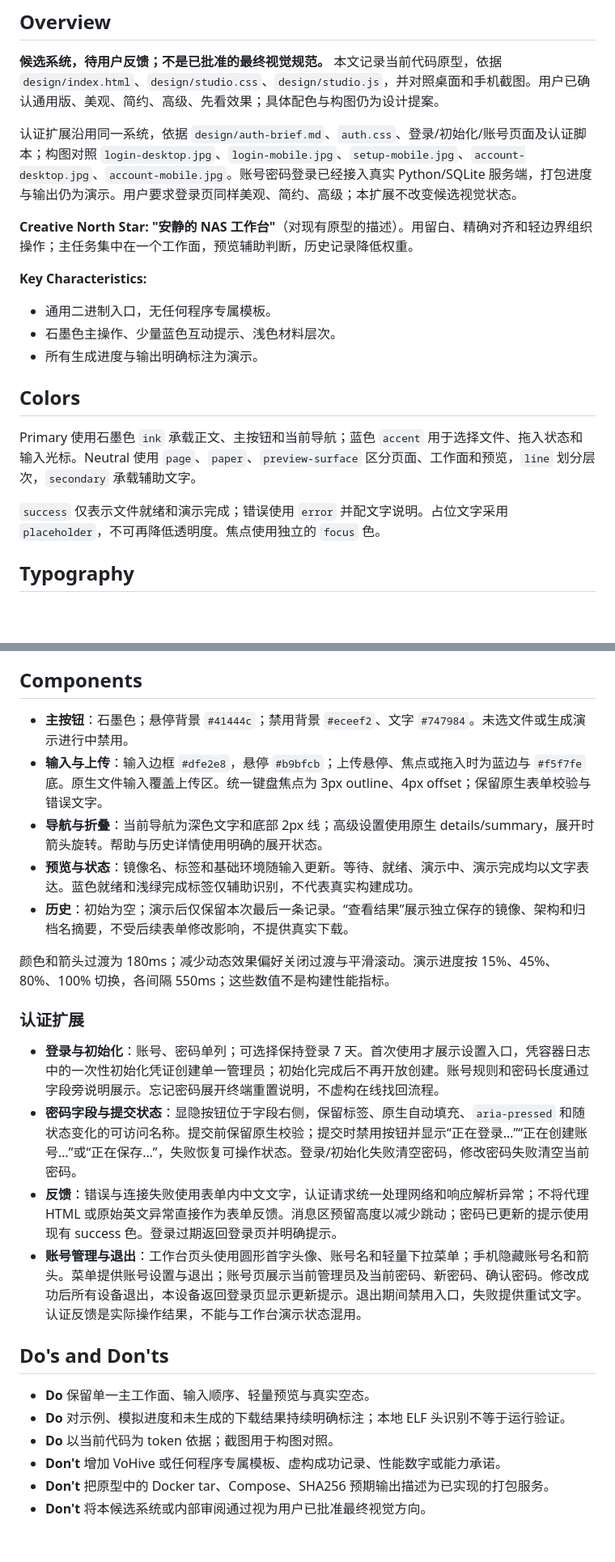
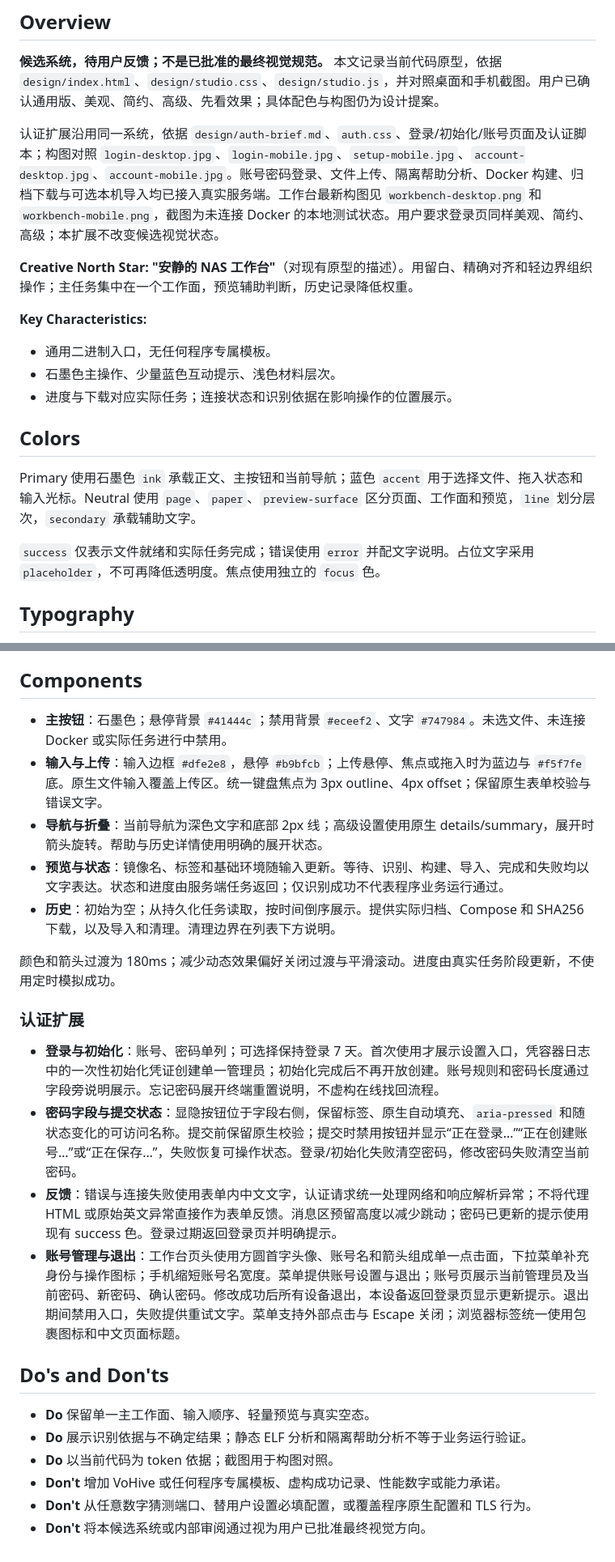
Before and after one commit to Agonie0v0/binpack, a Markdown page: DESIGN.md, 2 parts joined by grey strips. Shown at 81% size. Drawn GitHub-style; blank space fills up the shorter version.

```diff
--- a/DESIGN.md
+++ b/DESIGN.md
@@ -69,7 +69,7 @@ components:
 
 **候选系统，待用户反馈；不是已批准的最终视觉规范。** 本文记录当前代码原型，依据 `design/index.html`、`design/studio.css`、`design/studio.js`，并对照桌面和手机截图。用户已确认通用版、美观、简约、高级、先看效果；具体配色与构图仍为设计提案。
 
-认证扩展沿用同一系统，依据 `design/auth-brief.md`、`auth.css`、登录/初始化/账号页面及认证脚本；构图对照 `login-desktop.jpg`、`login-mobile.jpg`、`setup-mobile.jpg`、`account-desktop.jpg`、`account-mobile.jpg`。账号密码登录已经接入真实 Python/SQLite 服务端，打包进度与输出仍为演示。用户要求登录页同样美观、简约、高级；本扩展不改变候选视觉状态。
+认证扩展沿用同一系统，依据 `design/auth-brief.md`、`auth.css`、登录/初始化/账号页面及认证脚本；构图对照 `login-desktop.jpg`、`login-mobile.jpg`、`setup-mobile.jpg`、`account-desktop.jpg`、`account-mobile.jpg`。账号密码登录、文件上传、隔离帮助分析、Docker 构建、归档下载与可选本机导入均已接入真实服务端。工作台最新构图见 `workbench-desktop.png` 和 `workbench-mobile.png`，截图为未连接 Docker 的本地测试状态。用户要求登录页同样美观、简约、高级；本扩展不改变候选视觉状态。
 
 **Creative North Star: "安静的 NAS 工作台"**（对现有原型的描述）。用留白、精确对齐和轻边界组织操作；主任务集中在一个工作面，预览辅助判断，历史记录降低权重。
 
@@ -77,13 +77,13 @@ components:
 
 - 通用二进制入口，无任何程序专属模板。
 - 石墨色主操作、少量蓝色互动提示、浅色材料层次。
-- 所有生成进度与输出明确标注为演示。
+- 进度与下载对应实际任务；连接状态和识别依据在影响操作的位置展示。
 
 ## Colors
 
 Primary 使用石墨色 `ink` 承载正文、主按钮和当前导航；蓝色 `accent` 用于选择文件、拖入状态和输入光标。Neutral 使用 `page`、`paper`、`preview-surface` 区分页面、工作面和预览，`line` 划分层次，`secondary` 承载辅助文字。
 
-`success` 仅表示文件就绪和演示完成；错误使用 `error` 并配文字说明。占位文字采用 `placeholder`，不可再降低透明度。焦点使用独立的 `focus` 色。
+`success` 仅表示文件就绪和实际任务完成；错误使用 `error` 并配文字说明。占位文字采用 `placeholder`，不可再降低透明度。焦点使用独立的 `focus` 色。
 
 ## Typography
 
@@ -115,26 +115,26 @@ Primary 使用石墨色 `ink` 承载正文、主按钮和当前导航；蓝色 `
 
 ## Components
 
-- **主按钮**：石墨色；悬停背景 `#41444c`；禁用背景 `#eceef2`、文字 `#747984`。未选文件或生成演示进行中禁用。
+- **主按钮**：石墨色；悬停背景 `#41444c`；禁用背景 `#eceef2`、文字 `#747984`。未选文件、未连接 Docker 或实际任务进行中禁用。
 - **输入与上传**：输入边框 `#dfe2e8`，悬停 `#b9bfcb`；上传悬停、焦点或拖入时为蓝边与 `#f5f7fe` 底。原生文件输入覆盖上传区。统一键盘焦点为 3px outline、4px offset；保留原生表单校验与错误文字。
 - **导航与折叠**：当前导航为深色文字和底部 2px 线；高级设置使用原生 details/summary，展开时箭头旋转。帮助与历史详情使用明确的展开状态。
-- **预览与状态**：镜像名、标签和基础环境随输入更新。等待、就绪、演示中、演示完成均以文字表达。蓝色就绪和浅绿完成标签仅辅助识别，不代表真实构建成功。
-- **历史**：初始为空；演示后仅保留本次最后一条记录。“查看结果”展示独立保存的镜像、架构和归档名摘要，不受后续表单修改影响，不提供真实下载。
+- **预览与状态**：镜像名、标签和基础环境随输入更新。等待、识别、构建、导入、完成和失败均以文字表达。状态和进度由服务端任务返回；仅识别成功不代表程序业务运行通过。
+- **历史**：初始为空；从持久化任务读取，按时间倒序展示。提供实际归档、Compose 和 SHA256 下载，以及导入和清理。清理边界在列表下方说明。
 
-颜色和箭头过渡为 180ms；减少动态效果偏好关闭过渡与平滑滚动。演示进度按 15%、45%、80%、100% 切换，各间隔 550ms；这些数值不是构建性能指标。
+颜色和箭头过渡为 180ms；减少动态效果偏好关闭过渡与平滑滚动。进度由真实任务阶段更新，不使用定时模拟成功。
 
 ### 认证扩展
 
 - **登录与初始化**：账号、密码单列；可选择保持登录 7 天。首次使用才展示设置入口，凭容器日志中的一次性初始化凭证创建单一管理员；初始化完成后不再开放创建。账号规则和密码长度通过字段旁说明展示。忘记密码展开终端重置说明，不虚构在线找回流程。
 - **密码字段与提交状态**：显隐按钮位于字段右侧，保留标签、原生自动填充、`aria-pressed` 和随状态变化的可访问名称。提交前保留原生校验；提交时禁用按钮并显示“正在登录…”“正在创建账号…”或“正在保存…”，失败恢复可操作状态。登录/初始化失败清空密码，修改密码失败清空当前密码。
 - **反馈**：错误与连接失败使用表单内中文文字，认证请求统一处理网络和响应解析异常；不将代理 HTML 或原始英文异常直接作为表单反馈。消息区预留高度以减少跳动；密码已更新的提示使用现有 success 色。登录过期返回登录页并明确提示。
-- **账号管理与退出**：工作台页头使用圆形首字头像、账号名和轻量下拉菜单；手机隐藏账号名和箭头。菜单提供账号设置与退出；账号页展示当前管理员及当前密码、新密码、确认密码。修改成功后所有设备退出，本设备返回登录页显示更新提示。退出期间禁用入口，失败提供重试文字。认证反馈是实际操作结果，不能与工作台演示状态混用。
+- **账号管理与退出**：工作台页头使用方圆首字头像、账号名和箭头组成单一点击面，下拉菜单补充身份与操作图标；手机缩短账号名宽度。菜单提供账号设置与退出；账号页展示当前管理员及当前密码、新密码、确认密码。修改成功后所有设备退出，本设备返回登录页显示更新提示。退出期间禁用入口，失败提供重试文字。菜单支持外部点击与 Escape 关闭；浏览器标签统一使用包裹图标和中文页面标题。
 
 ## Do's and Don'ts
 
 - **Do** 保留单一主工作面、输入顺序、轻量预览与真实空态。
-- **Do** 对示例、模拟进度和未生成的下载结果持续明确标注；本地 ELF 头识别不等于运行验证。
+- **Do** 展示识别依据与不确定结果；静态 ELF 分析和隔离帮助分析不等于业务运行验证。
 - **Do** 以当前代码为 token 依据；截图用于构图对照。
 - **Don't** 增加 VoHive 或任何程序专属模板、虚构成功记录、性能数字或能力承诺。
-- **Don't** 把原型中的 Docker tar、Compose、SHA256 预期输出描述为已实现的打包服务。
+- **Don't** 从任意数字猜测端口、替用户设置必填配置，或覆盖程序原生配置和 TLS 行为。
 - **Don't** 将本候选系统或内部审阅通过视为用户已批准最终视觉方向。
```
Also changed, not shown: other parts of DESIGN.md (+2 -2 lines), README.md (+4 -2 lines), design/workbench-desktop.png (added), design/workbench-mobile.png (added).
